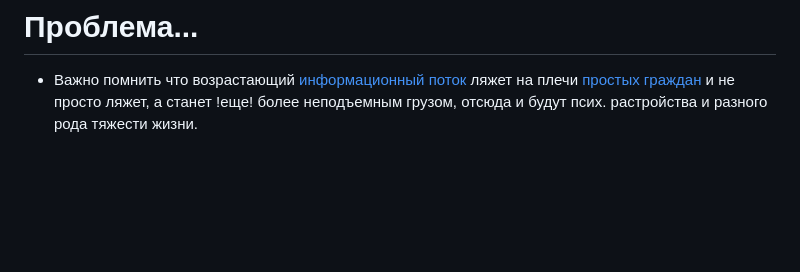
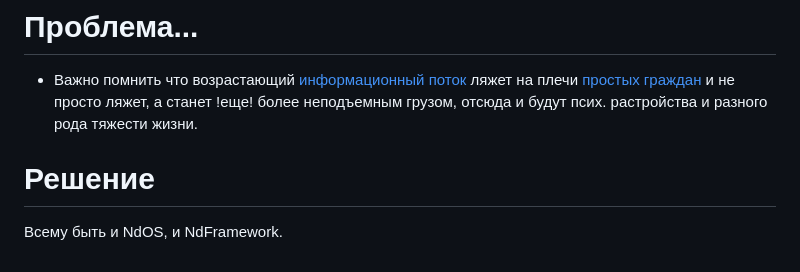
Before and after one commit to mshunko101/CPU_L2_CACHE_MISS_PROBLEM, a Markdown page: README.md, the part around the change. Rendered like a GitHub page; blank space fills up the shorter version.

```diff
--- a/README.md
+++ b/README.md
@@ -30,3 +30,6 @@ bbc - base_base_class
 
 # Проблема...
 * Важно помнить что возрастающий [информационный поток](https://vk.com/@mshunko101-souznyi-dokument) ляжет на плечи [простых граждан](https://vk.com/@mshunko101-programmistam) и не просто ляжет, а станет !еще! более неподъемным грузом, отсюда и будут псих. растройства и разного рода тяжести жизни.
+
+# Решение
+Всему быть и NdOS, и NdFramework.
```
